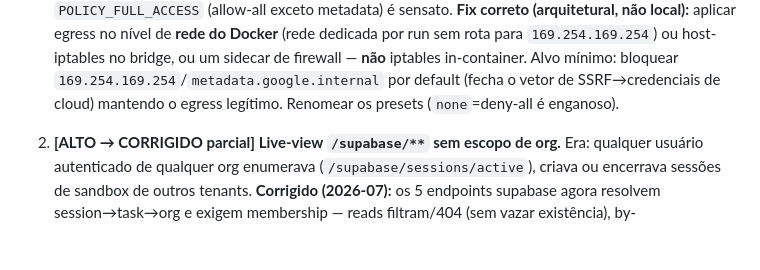
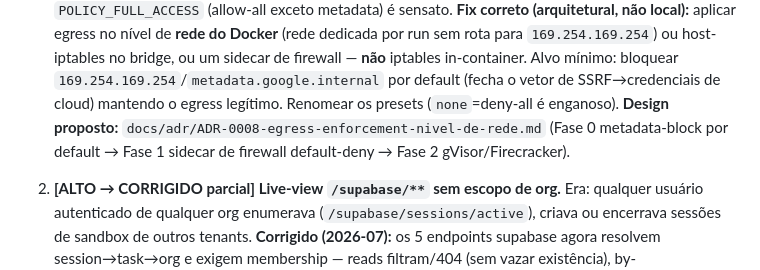
Before and after one commit to edsonmartins/squadx.dev, a Markdown page: documentos/THREAT-MODEL.md, the part around the change. Rendered like a GitHub page; blank space fills up the shorter version.

```diff
--- a/documentos/THREAT-MODEL.md
+++ b/documentos/THREAT-MODEL.md
@@ -49,6 +49,8 @@ Ordenados por severidade. Cada um é candidato a issue/fix; alguns são **regres
    no bridge, ou um sidecar de firewall — **não** iptables in-container. Alvo mínimo: bloquear
    `169.254.169.254`/`metadata.google.internal` por default (fecha o vetor de SSRF→credenciais de cloud)
    mantendo o egress legítimo. Renomear os presets (`none`=deny-all é enganoso).
+   **Design proposto:** `docs/adr/ADR-0008-egress-enforcement-nivel-de-rede.md` (Fase 0 metadata-block
+   por default → Fase 1 sidecar de firewall default-deny → Fase 2 gVisor/Firecracker).
 
 2. **[ALTO → CORRIGIDO parcial] Live-view `/supabase/**` sem escopo de org.** Era: qualquer usuário
    autenticado de qualquer org enumerava (`/supabase/sessions/active`), criava ou encerrava sessões de
```
Also changed, not shown: docs/adr/ADR-0008-egress-enforcement-nivel-de-rede.md (added, +99 -0 lines).
